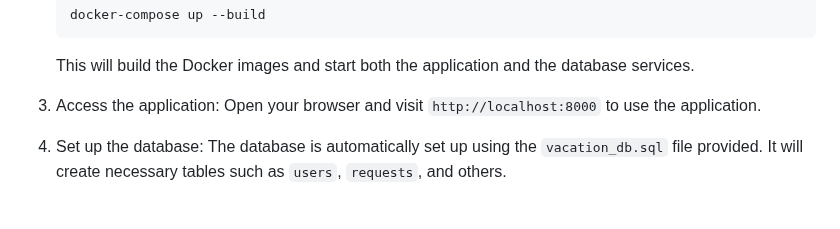
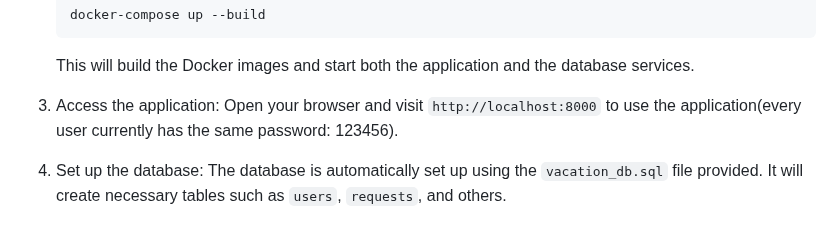
Before and after one commit to Panos2001-10/VACATION-PORTAL, a Markdown page: README.md, the part around the change. GitHub-like rendering.

```diff
--- a/README.md
+++ b/README.md
@@ -57,7 +57,7 @@ To set up the project locally, follow the steps below:
     This will build the Docker images and start both the application and the database services.
 
 3. Access the application:
-    Open your browser and visit `http://localhost:8000` to use the application.
+    Open your browser and visit `http://localhost:8000` to use the application(every user currently has the same password: 123456).
 
 4. Set up the database:
     The database is automatically set up using the `vacation_db.sql` file provided. It will create necessary tables such as `users`, `requests`, and others.
```
